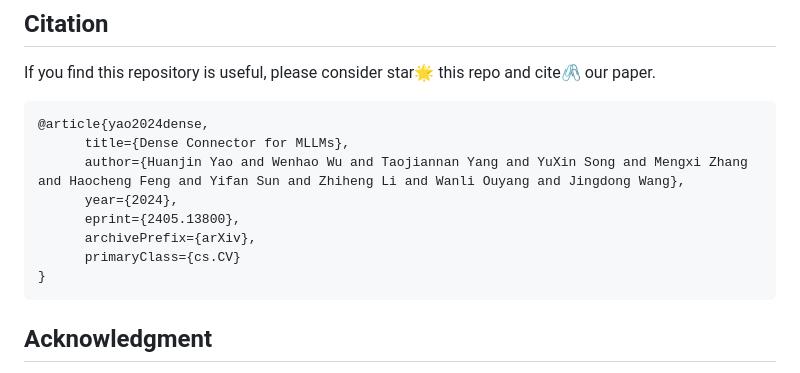
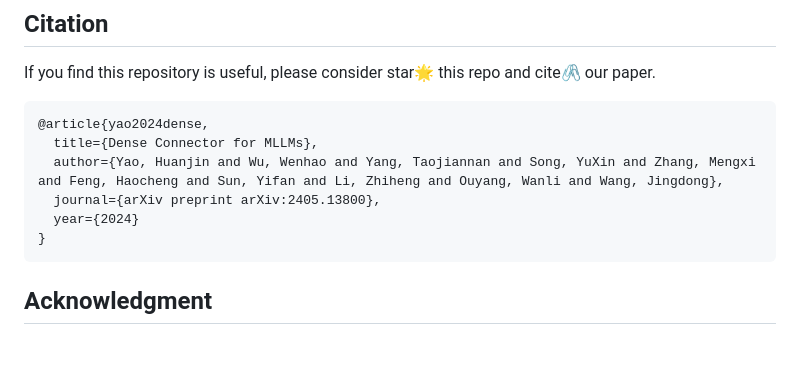
Before and after one commit to HJYao00/DenseConnector, a Markdown page: README.md, the part around the change. GitHub-like rendering; blank space fills up the shorter version.

````diff
--- a/README.md
+++ b/README.md
@@ -107,12 +107,10 @@ We provide several dialogue examples, with additional results available in the [
 If you find this repository is useful, please consider star🌟 this repo and cite🖇️ our paper.
 ```bibtex
 @article{yao2024dense,
-      title={Dense Connector for MLLMs},
-      author={Huanjin Yao and Wenhao Wu and Taojiannan Yang and YuXin Song and Mengxi Zhang and Haocheng Feng and Yifan Sun and Zhiheng Li and Wanli Ouyang and Jingdong Wang},
-      year={2024},
-      eprint={2405.13800},
-      archivePrefix={arXiv},
-      primaryClass={cs.CV}
+  title={Dense Connector for MLLMs},
+  author={Yao, Huanjin and Wu, Wenhao and Yang, Taojiannan and Song, YuXin and Zhang, Mengxi and Feng, Haocheng and Sun, Yifan and Li, Zhiheng and Ouyang, Wanli and Wang, Jingdong},
+  journal={arXiv preprint arXiv:2405.13800},
+  year={2024}
 }
 ```
 
````
